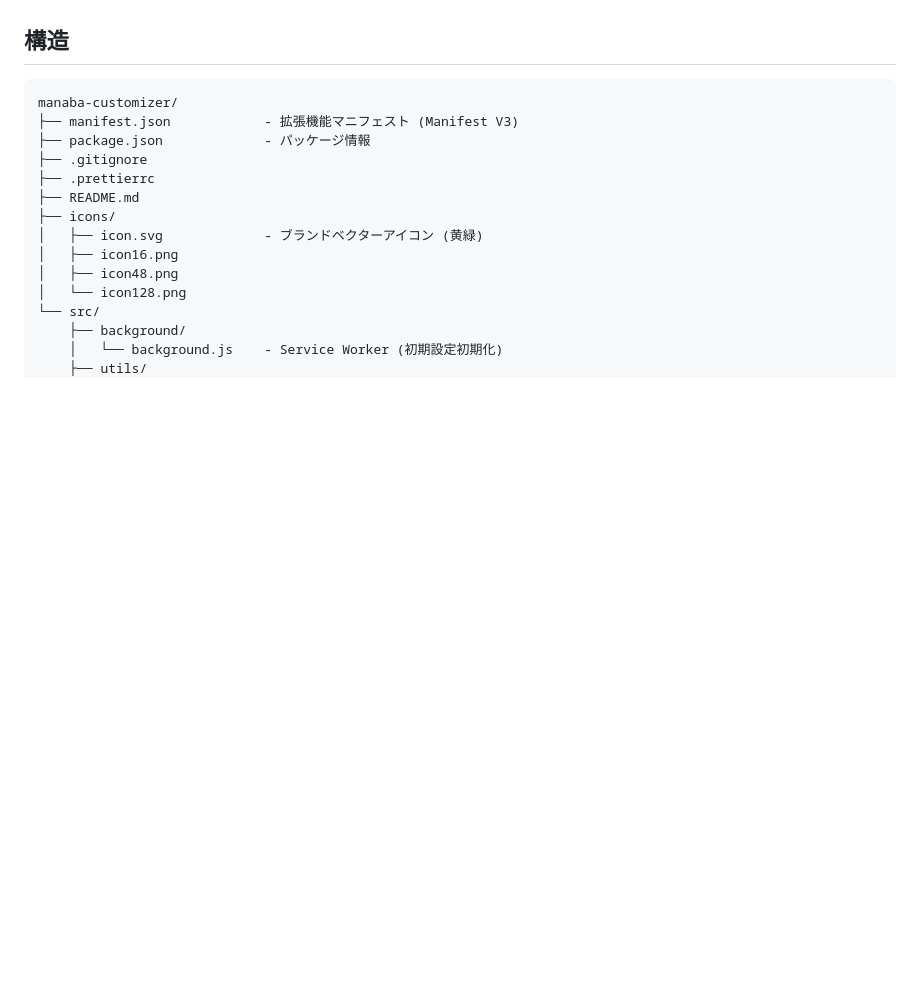
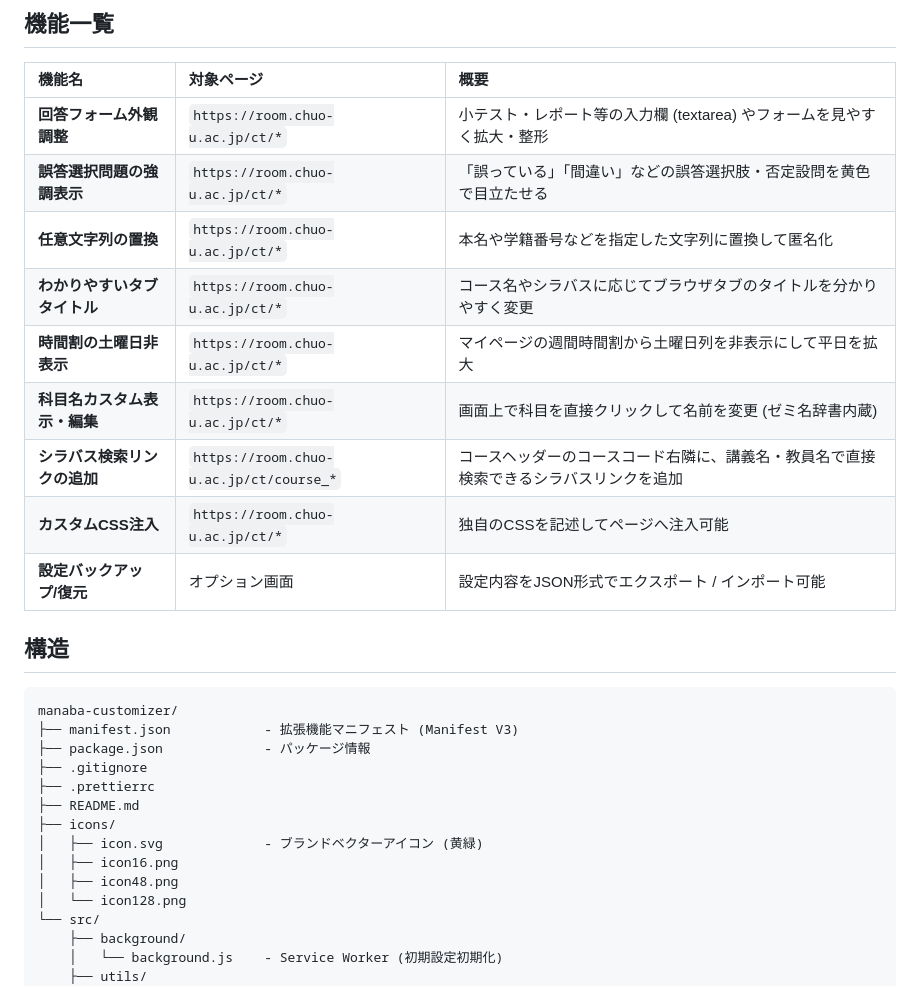
Before and after one commit to v76nl/crx-manaba-customizer, a Markdown page: README.md, the part around one of its changes. Drawn GitHub-style; blank space fills up the shorter version.

```diff
--- a/README.md
+++ b/README.md
@@ -16,3 +44,16 @@
+## 機能一覧
+
+| 機能名 | 対象ページ | 概要 |
+| :--- | :--- | :--- |
+| **回答フォーム外観調整** | `https://room.chuo-u.ac.jp/ct/*` | 小テスト・レポート等の入力欄 (textarea) やフォームを見やすく拡大・整形 |
+| **誤答選択問題の強調表示** | `https://room.chuo-u.ac.jp/ct/*` | 「誤っている」「間違い」などの誤答選択肢・否定設問を黄色で目立たせる |
+| **任意文字列の置換** | `https://room.chuo-u.ac.jp/ct/*` | 本名や学籍番号などを指定した文字列に置換して匿名化 |
+| **わかりやすいタブタイトル** | `https://room.chuo-u.ac.jp/ct/*` | コース名やシラバスに応じてブラウザタブのタイトルを分かりやすく変更 |
+| **時間割の土曜日非表示** | `https://room.chuo-u.ac.jp/ct/*` | マイページの週間時間割から土曜日列を非表示にして平日を拡大 |
+| **科目名カスタム表示・編集** | `https://room.chuo-u.ac.jp/ct/*` | 画面上で科目を直接クリックして名前を変更 (ゼミ名辞書内蔵) |
+| **シラバス検索リンクの追加** | `https://room.chuo-u.ac.jp/ct/course_*` | コースヘッダーのコースコード右隣に、講義名・教員名で直接検索できるシラバスリンクを追加 |
+| **カスタムCSS注入** | `https://room.chuo-u.ac.jp/ct/*` | 独自のCSSを記述してページへ注入可能 |
+| **設定バックアップ/復元** | オプション画面 | 設定内容をJSON形式でエクスポート / インポート可能 |
 
 ## 構造
 
```
Also changed, not shown: other parts of README.md (+37 -34 lines).
